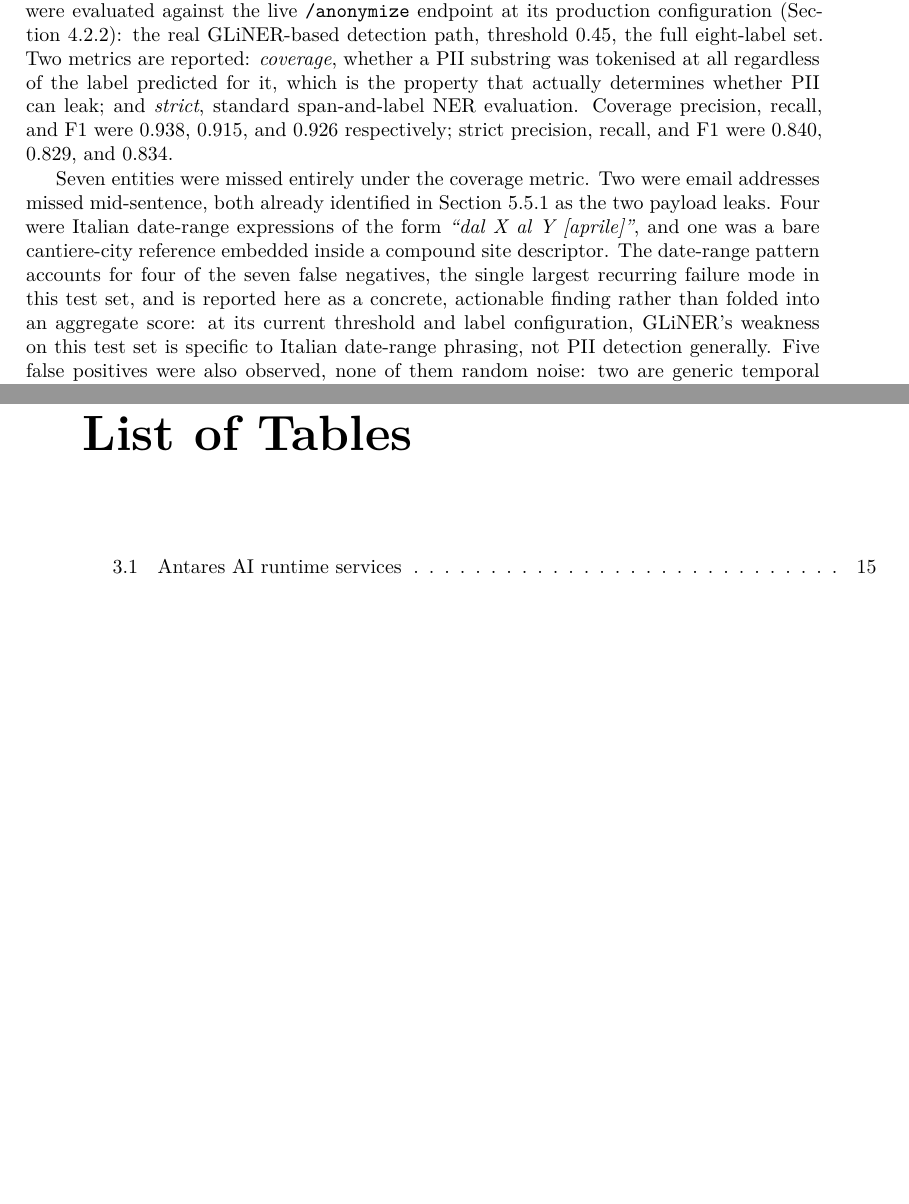
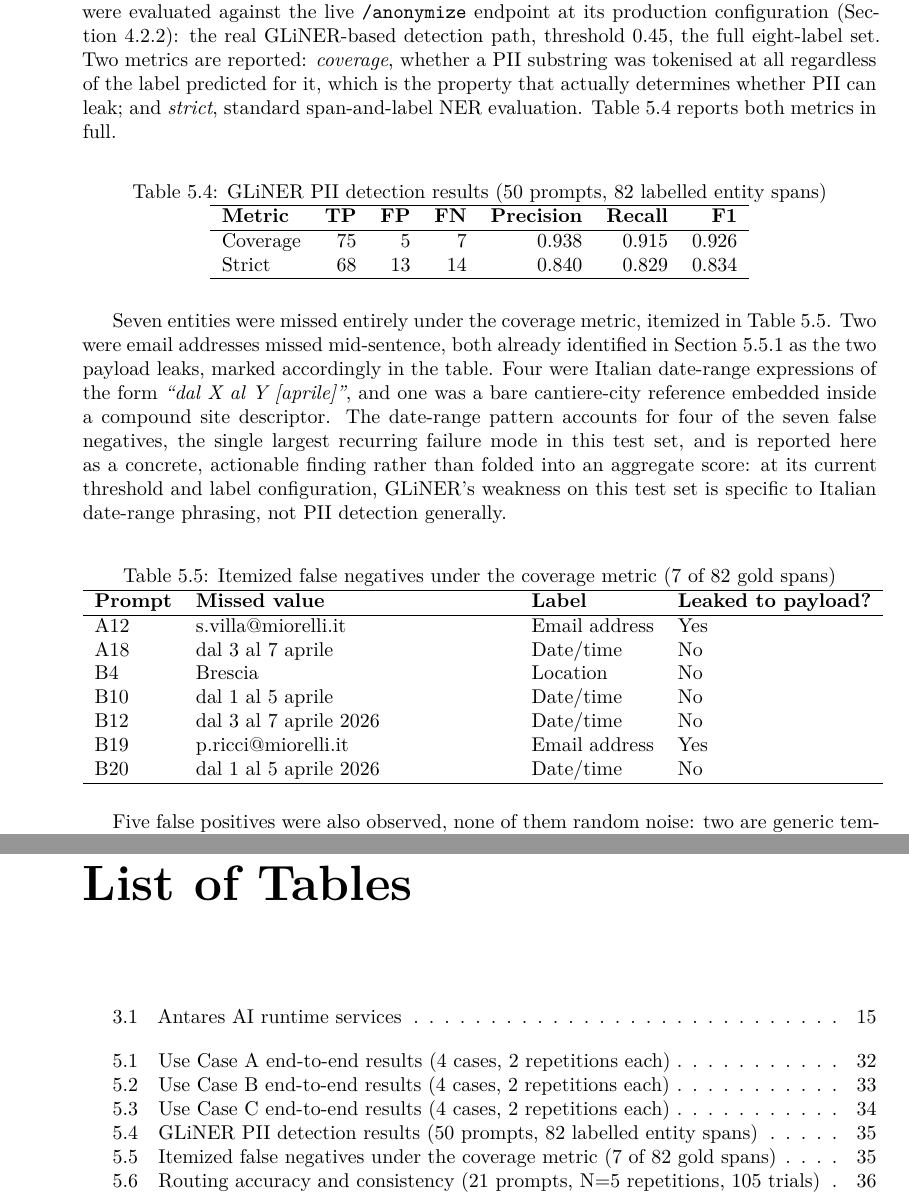
Before and after one commit to ettoremiglioranza1012/Thesis, a LaTeX thesis (Tesi_UniTN/main.tex, which reads Tesi_UniTN/capitoli/Validation.tex): two parts of pages 44 and 57 of 58 before the commit and two parts of pages 45 and 57 of 58 after it, joined at a grey line, cut so that both start at the same text, the shorter picture padded with empty space. The pictures show the PDF file Tesi_UniTN/main.pdf that the author committed with the source.

Commit message:
Add data tables to Chapter 5 (Use Cases and Validation)
Converts the dense prose-embedded result listings into six proper
tables: end-to-end results for UC-A/B/C (Tables 5.1-5.3), GLiNER
detection metrics and the itemized false-negative list with a column
linking each miss directly to whether it leaked into the LLM payload
(Tables 5.4-5.5), and a routing accuracy/consistency summary
(Table 5.6). Interpretive prose stays in the text; the tables carry
the data.

Co-Authored-By: Claude Sonnet 5 <noreply@anthropic.com>
Claude-Session: https://claude.ai/code/session_01B3K9qitwMG33DbdQ96yfkg

```diff
--- a/Tesi_UniTN/capitoli/Validation.tex
+++ b/Tesi_UniTN/capitoli/Validation.tex
@@ -40,0 +63 @@ Across four cases, run twice each, every case matched the independent reference
+\begin{tabular}{ll p{5.5cm} l}
@@ -53,0 +93 @@ Across four cases, run twice each (three authorization paths plus one nonexisten
+\begin{tabular}{l l p{3.6cm} l l}
@@ -70,8 +122,52 @@ Two leaks were found, out of fifty prompts scanned: an email address in one prom
 \subsection{Routing Accuracy and NER Performance in Italian}
 \label{subsec:usecases_ner_performance}
 
-\textbf{PII detection.} Fifty hand-built Italian prompts, carrying eighty-two labelled entity spans, were evaluated against the live \texttt{/anonymize} endpoint at its production configuration (Section~\ref{subsec:impl_gliner_pivot}): the real GLiNER-based detection path, threshold 0.45, the full eight-label set. Two metrics are reported: \emph{coverage}, whether a PII substring was tokenised at all regardless of the label predicted for it, which is the property that actually determines whether PII can leak; and \emph{strict}, standard span-and-label NER evaluation. Coverage precision, recall, and F1 were 0.938, 0.915, and 0.926 respectively; strict precision, recall, and F1 were 0.840, 0.829, and 0.834.
+\textbf{PII detection.} Fifty hand-built Italian prompts, carrying eighty-two labelled entity spans, were evaluated against the live \texttt{/anonymize} endpoint at its production configuration (Section~\ref{subsec:impl_gliner_pivot}): the real GLiNER-based detection path, threshold 0.45, the full eight-label set. Two metrics are reported: \emph{coverage}, whether a PII substring was tokenised at all regardless of the label predicted for it, which is the property that actually determines whether PII can leak; and \emph{strict}, standard span-and-label NER evaluation. Table~\ref{tab:gliner_metrics} reports both metrics in full.
 
-Seven entities were missed entirely under the coverage metric. Two were email addresses missed mid-sentence, both already identified in Section~\ref{subsec:usecases_llm_audit} as the two payload leaks. Four were Italian date-range expressions of the form \emph{``dal~X~al~Y~[aprile]''}, and one was a bare cantiere-city reference embedded inside a compound site descriptor. The date-range pattern accounts for four of the seven false negatives, the single largest recurring failure mode in this test set, and is reported here as a concrete, actionable finding rather than folded into an aggregate score: at its current threshold and label configuration, GLiNER's weakness on this test set is specific to Italian date-range phrasing, not PII detection generally. Five false positives were also observed, none of them random noise: two are generic temporal expressions plausibly mislabelled under a recall-favouring threshold, two are bare city or region names used generically inside a prompt built specifically to probe that behaviour, and one is a genuine spurious organisation detection. The gap between strict recall (0.829) and coverage recall (0.915) is consistent with the design rationale already stated in Section~\ref{subsec:impl_gliner_pivot}: the 0.45 threshold catches more entities than it assigns correct labels to, which is the expected shape of a configuration deliberately tuned toward recall over precision.
+\begin{table}[htbp]
+\centering
+\caption{GLiNER PII detection results (50 prompts, 82 labelled entity spans)}
+\label{tab:gliner_metrics}
+\begin{tabular}{lrrrrrr}
+\hline
+\textbf{Metric} & \textbf{TP} & \textbf{FP} & \textbf{FN} & \textbf{Precision} & \textbf{Recall} & \textbf{F1} \\
+\hline
+Coverage & 75 & 5 & 7 & 0.938 & 0.915 & 0.926 \\
+Strict & 68 & 13 & 14 & 0.840 & 0.829 & 0.834 \\
+\hline
+\end{tabular}
+\end{table}
 
-\textbf{Routing accuracy and temperature consistency.} Twenty-one prompts, six per use case plus three out-of-scope negative controls, were each run five times through the full anonymise-then-route pipeline, since the routing model runs at temperature 1.0 (Section~\ref{subsec:impl_ask_antares}) and a single pass cannot establish whether that setting produces run-to-run variation. Measured accuracy was 95.2\%, 100 of 105 trials correct, and every one of the twenty-one prompts selected the same outcome on all five repetitions: on this test set, at this prompt style and this system-prompt design, temperature 1.0 produced no observed run-to-run routing variance, a genuinely open question this component was built specifically to answer.
+Seven entities were missed entirely under the coverage metric, itemized in Table~\ref{tab:gliner_fn}. Two were email addresses missed mid-sentence, both already identified in Section~\ref{subsec:usecases_llm_audit} as the two payload leaks, marked accordingly in the table. Four were Italian date-range expressions of the form \emph{``dal~X~al~Y~[aprile]''}, and one was a bare cantiere-city reference embedded inside a compound site descriptor. The date-range pattern accounts for four of the seven false negatives, the single largest recurring failure mode in this test set, and is reported here as a concrete, actionable finding rather than folded into an aggregate score: at its current threshold and label configuration, GLiNER's weakness on this test set is specific to Italian date-range phrasing, not PII detection generally.
+
+\begin{table}[htbp]
+\centering
+\caption{Itemized false negatives under the coverage metric (7 of 82 gold spans)}
+\label{tab:gliner_fn}
+\begin{tabular}{l p{5.5cm} l l}
+\hline
+\textbf{Prompt} & \textbf{Missed value} & \textbf{Label} & \textbf{Leaked to payload?} \\
+\hline
+A12 & s.villa@miorelli.it & Email address & Yes \\
+A18 & dal 3 al 7 aprile & Date/time & No \\
+B4 & Brescia & Location & No \\
+B10 & dal 1 al 5 aprile & Date/time & No \\
+B12 & dal 3 al 7 aprile 2026 & Date/time & No \\
+B19 & p.ricci@miorelli.it & Email address & Yes \\
+B20 & dal 1 al 5 aprile 2026 & Date/time & No \\
+\hline
+\end{tabular}
+\end{table}
+
+Five false positives were also observed, none of them random noise: two are generic temporal expressions plausibly mislabelled under a recall-favouring threshold, two are bare city or region names used generically inside a prompt built specifically to probe that behaviour, and one is a genuine spurious organisation detection. The gap between strict recall (0.829) and coverage recall (0.915) is consistent with the design rationale already stated in Section~\ref{subsec:impl_gliner_pivot}: the 0.45 threshold catches more entities than it assigns correct labels to, which is the expected shape of a configuration deliberately tuned toward recall over precision.
+
+\textbf{Routing accuracy and temperature consistency.} Twenty-one prompts, six per use case plus three out-of-scope negative controls, were each run five times through the full anonymise-then-route pipeline, since the routing model runs at temperature 1.0 (Section~\ref{subsec:impl_ask_antares}) and a single pass cannot establish whether that setting produces run-to-run variation. Table~\ref{tab:routing_summary} reports the aggregate results; on this test set, at this prompt style and this system-prompt design, temperature 1.0 produced no observed run-to-run routing variance, a genuinely open question this component was built specifically to answer.
+
+\begin{table}[htbp]
+\centering
+\caption{Routing accuracy and consistency (21 prompts, N=5 repetitions, 105 trials)}
+\label{tab:routing_summary}
+\begin{tabular}{lr}
+\hline
+\textbf{Metric} & \textbf{Value} \\
+\hline
@@ -78,3 +177,6 @@ Seven entities were missed entirely under the coverage metric. Two were email ad
+\hline
+\end{tabular}
+\end{table}
 
 The one measured discrepancy is not a routing failure, and reporting only 95.2\% would misstate what was actually found. One prompt, requesting a holiday ticket for a person with no \texttt{PULITO\_DA} cantiere assignment in the mock dataset, registered as zero correct out of five trials under the log-diffing detection method described in Section~\ref{subsec:usecases_spatial_flow}. Inspecting the response text directly shows Claude selected \texttt{report\_holiday\_request} correctly on every one of the five repetitions; the tool itself returned a legitimate business-logic failure message, since that person genuinely has no eligible cantiere, and that failure path exits \texttt{JobTools.ReportHolidayRequest} before the code that writes the use-case log file the detection method relies on. Log-diffing cannot distinguish a tool that was never invoked from one that was invoked and exited early, before logging: a blind spot in the observability method, not a defect in the routing decision it was measuring. True routing accuracy on this dataset is very likely 105 of 105, effectively 100\%; 95.2\% is what this specific black-box detection method measures, with its one discrepancy fully accounted for. Both figures are reported here together, rather than the raw 95.2\% alone, because the explanation is itself part of what the measurement found, not an excuse for it.
 
```
Also changed, not shown: Tesi_UniTN/main.pdf, Tesi_UniTN/capitoli/Validation.tex (59 more changed lines).
